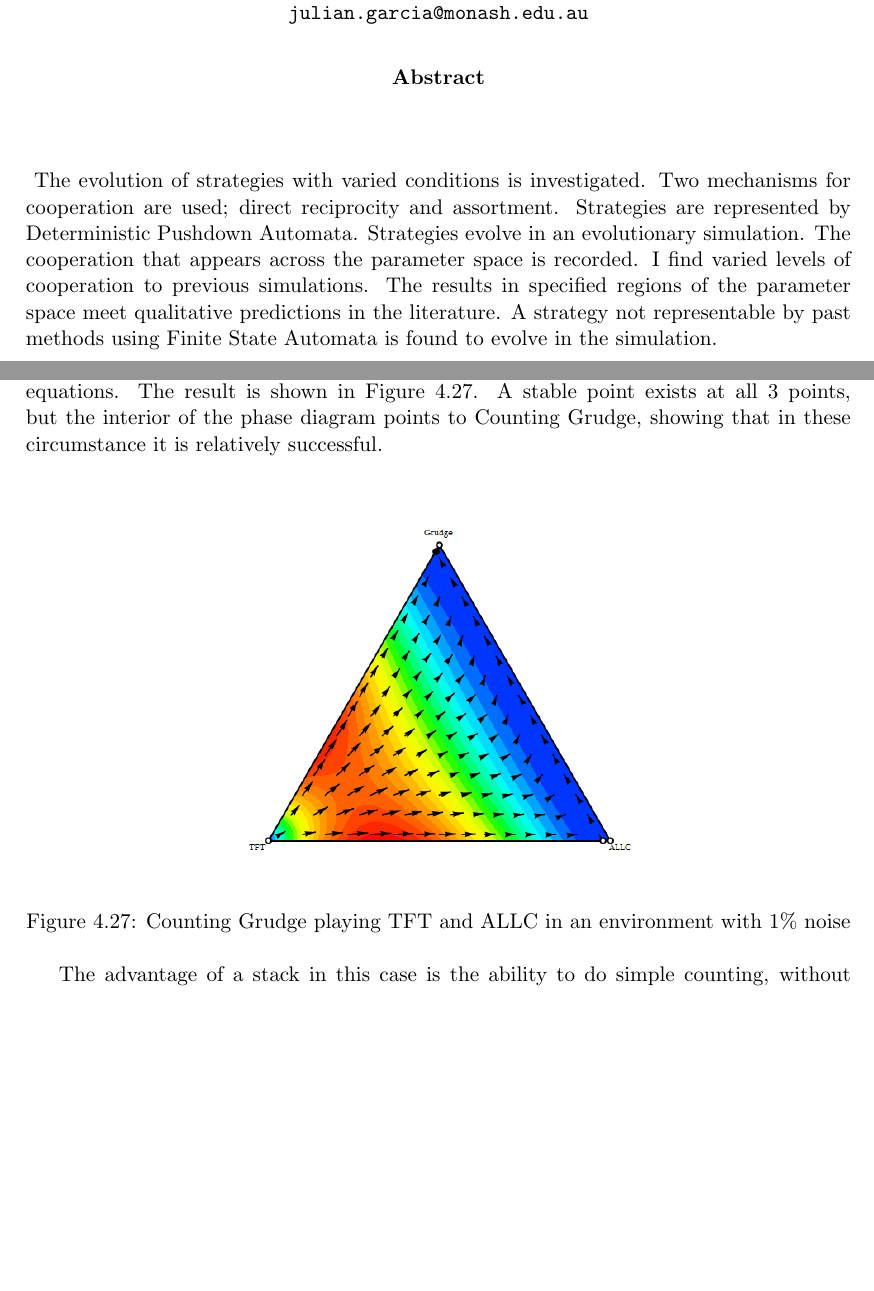
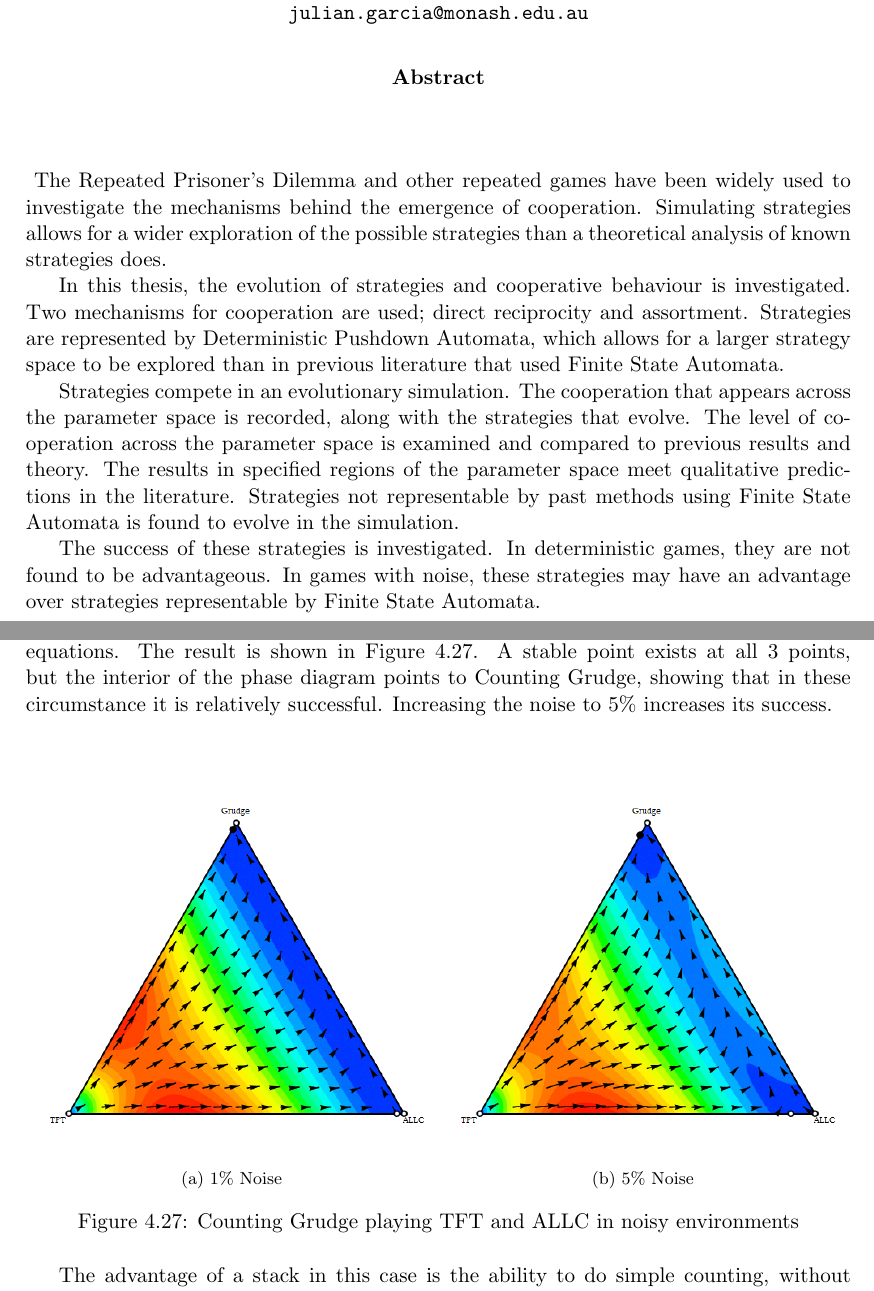
Before and after one commit to bradon/repeatedPD, a LaTeX thesis (doc/Thesis Clean/thesis.tex): two parts of pages 8 and 48 of 54 before the commit and two parts of pages 8 and 47 of 53 after it, joined at a grey line, cut so that both start at the same text, the shorter picture padded with empty space. Compiled offline with pdfLaTeX.

Commit message:
Added 5percent noise graph

```diff
--- a/doc/Thesis Clean/thesis.tex
+++ b/doc/Thesis Clean/thesis.tex
@@ -72,14 +72,21 @@
 \listoffigures					% Generate a list of figures (optional).
 
 \begin{thesisabstract}			% generate the abstract page.
-The evolution of strategies with varied conditions is investigated.
+The Repeated Prisoner's Dilemma and other repeated games have been widely used to investigate the mechanisms behind the emergence of cooperation.
+Simulating strategies allows for a wider exploration of the possible strategies than a theoretical analysis of known strategies does.
+
+
+In this thesis, the evolution of strategies and cooperative behaviour is investigated.
 Two mechanisms for cooperation are used; direct reciprocity and assortment.
-Strategies are represented by Deterministic Pushdown Automata.
-Strategies evolve in an evolutionary simulation.
-The cooperation that appears across the parameter space is recorded.
-I find varied levels of cooperation to previous simulations.
+Strategies are represented by Deterministic Pushdown Automata, which allows for a larger strategy space to be explored than in previous literature that used Finite State Automata.
+
+Strategies compete in an evolutionary simulation.
+The cooperation that appears across the parameter space is recorded, along with the strategies that evolve.
+The level of cooperation across the parameter space is examined and compared to previous results and theory.
 The results in specified regions of the parameter space meet qualitative predictions in the literature.
-A strategy not representable by past methods using Finite State Automata is found to evolve in the simulation.
+Strategies not representable by past methods using Finite State Automata is found to evolve in the simulation.
+
+The success of these strategies is investigated. In deterministic games, they are not found to be advantageous. In games with noise, these strategies may have an advantage over strategies representable by Finite State Automata.
 \end{thesisabstract}
 
 \thesisdeclarationpage			% generate the declaration page (optional).
@@ -1391,12 +1398,14 @@ Does Counting Grudge do a good job against other strategies I expect in this reg
 I pitted it against Tit-For-Tat (a strategy that did not appear commonly in my simulation, due to mutation distance) and Always Cooperate; instead of operating in an simulated evolutionary environment, I played them against each other in the environment and estimated the expected payoff against each other.
 The expected payoff is then used to make a simplex of the dynamics, with the changing population estimated using the replicator equations.
 The result is shown in Figure \ref{fig:noisesimplex}.
-A stable point exists at all 3 points, but the interior of the phase diagram points to Counting Grudge, showing that in these circumstance it is relatively successful.
+A stable point exists at all 3 points, but the interior of the phase diagram points to Counting Grudge, showing that in these circumstance it is relatively successful. Increasing the noise to 5\% increases its success.
 
 \begin{figure}[h!]
-\centering
-\includegraphics[width=0.5\textwidth]{{Noise001}.png}
-\caption{Counting Grudge playing TFT and ALLC in an environment with 1\% noise}
+\subfloat[1\% Noise\label{fig:noisesimplex01}]{
+\includegraphics[width=0.49\textwidth]{Noise001}}
+\subfloat[5\% Noise\label{fig:noisesimplex05}]{
+\includegraphics[width=0.49\textwidth]{Noise005}}
+\caption{Counting Grudge playing TFT and ALLC in noisy environments}
 \label{fig:noisesimplex}
 \end{figure}
 
```
Also changed, not shown: doc/Thesis Clean/Noise005.png (added), doc/Thesis Clean/hawkdove.png (added), doc/Thesis Clean/thesis.pdf.
